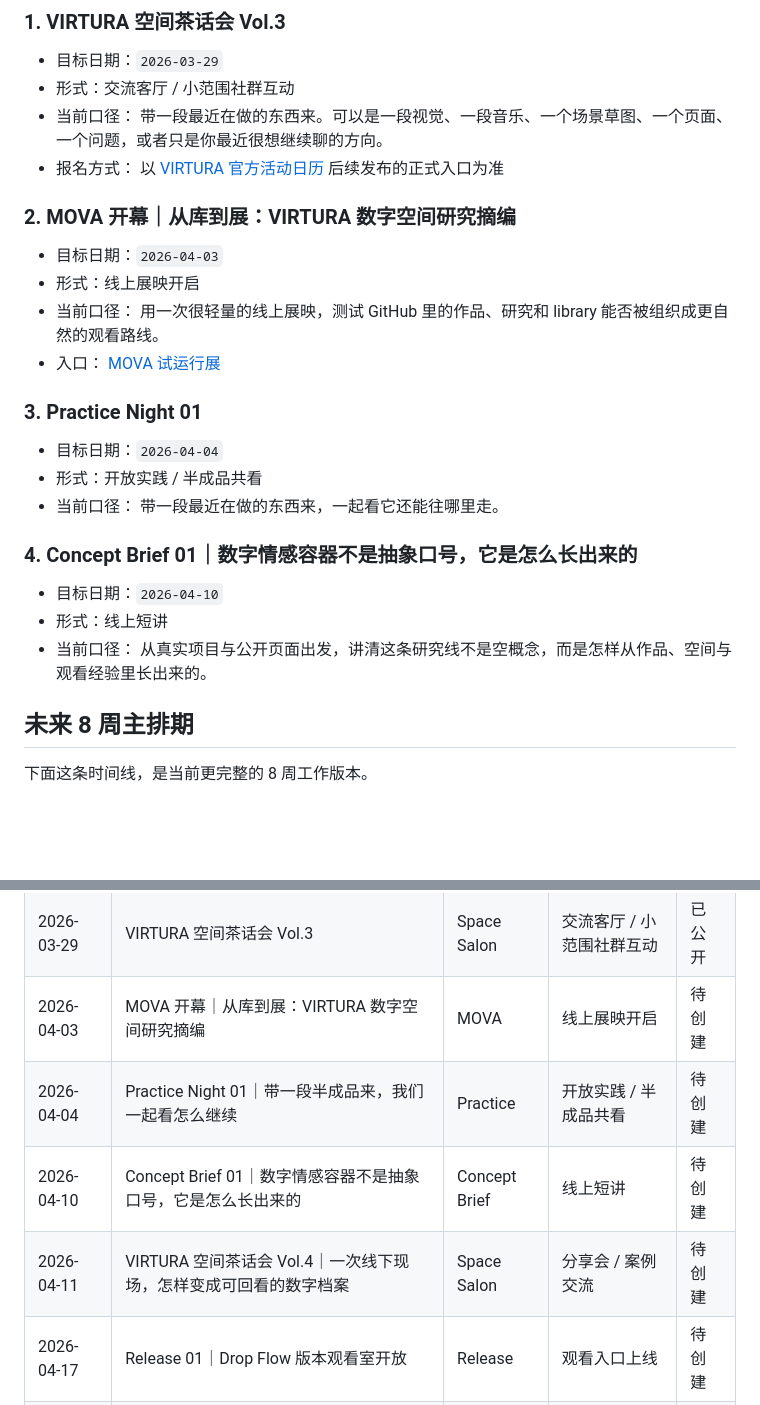
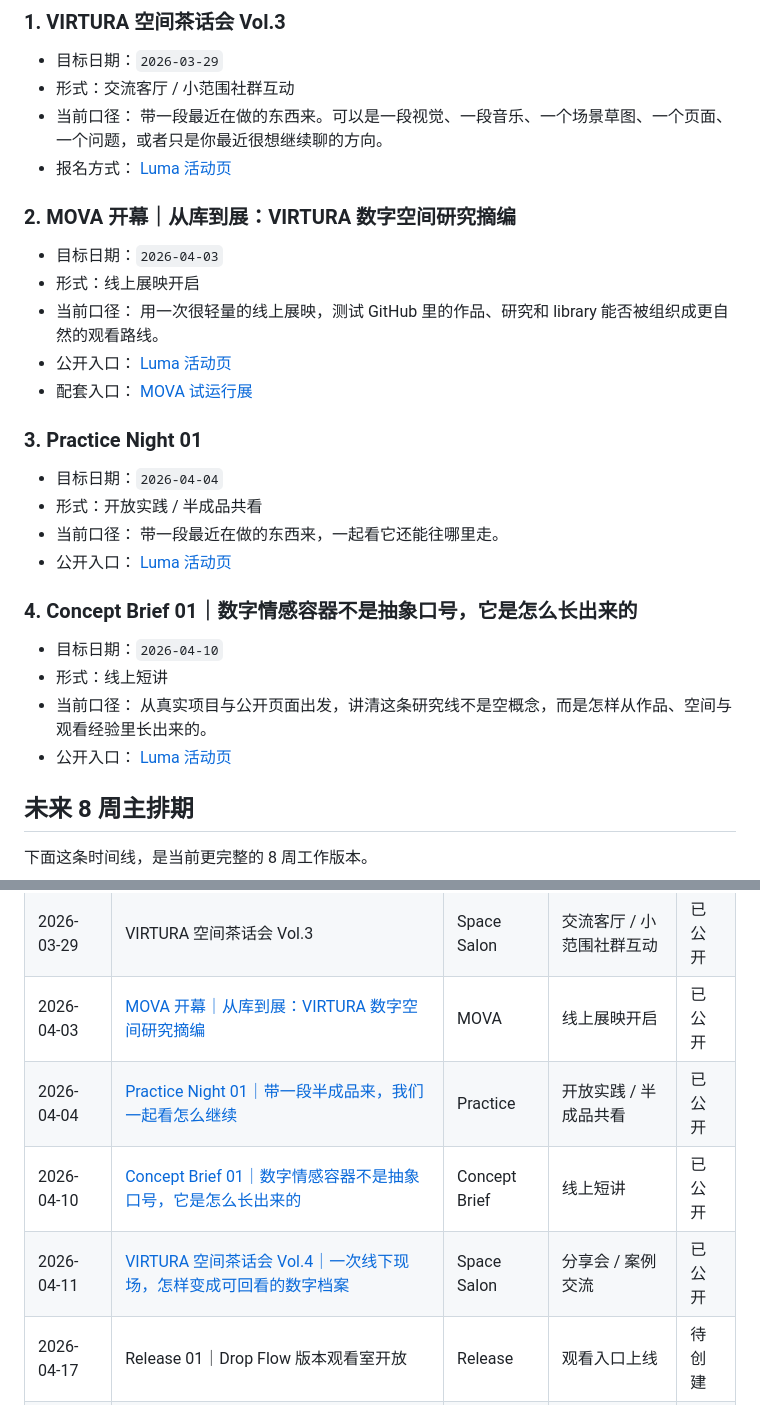
Before and after one commit to ewanqian/VIRTURA-Collective, a Markdown page: activities/planned/README.md, 2 parts joined by grey strips. GitHub-like rendering; blank space fills up the shorter version.

Commit message:
docs: publish april activity links

```diff
--- a/activities/planned/README.md
+++ b/activities/planned/README.md
@@ -17,7 +17,7 @@
 - 当前口径：
   带一段最近在做的东西来。可以是一段视觉、一段音乐、一个场景草图、一个页面、一个问题，或者只是你最近很想继续聊的方向。
 - 报名方式：
-  以 [VIRTURA 官方活动日历](https://lu.ma/VIRTURA) 后续发布的正式入口为准
+  [Luma 活动页](https://luma.com/jy5fef4u)
 
 ### 2. MOVA 开幕｜从库到展：VIRTURA 数字空间研究摘编
 
@@ -25,7 +25,9 @@
 - 形式：线上展映开启
 - 当前口径：
   用一次很轻量的线上展映，测试 GitHub 里的作品、研究和 library 能否被组织成更自然的观看路线。
-- 入口：
+- 公开入口：
+  [Luma 活动页](https://luma.com/kw41rtby)
+- 配套入口：
   [MOVA 试运行展](https://github.com/ewanqian/VIRTURA-SpacePort/tree/main/stations/mova/exhibitions/library-pilot-2026-03)
 
 ### 3. Practice Night 01
@@ -34,6 +36,8 @@
 - 形式：开放实践 / 半成品共看
 - 当前口径：
   带一段最近在做的东西来，一起看它还能往哪里走。
+- 公开入口：
+  [Luma 活动页](https://luma.com/3be89q8l)
 
 ### 4. Concept Brief 01｜数字情感容器不是抽象口号，它是怎么长出来的
 
@@ -41,6 +45,8 @@
 - 形式：线上短讲
 - 当前口径：
   从真实项目与公开页面出发，讲清这条研究线不是空概念，而是怎样从作品、空间与观看经验里长出来的。
+- 公开入口：
+  [Luma 活动页](https://luma.com/kjyluf41)
 
 ## 未来 8 周主排期
 
@@ -59,10 +65,10 @@
 |---|---|---|---|---|
 | 2026-03-21 | 太空气球线上演出空间 Alpha 测试 | 太空气球 | 公开申请中的线上共测 | 已公开 |
 | 2026-03-29 | VIRTURA 空间茶话会 Vol.3 | Space Salon | 交流客厅 / 小范围社群互动 | 已公开 |
-| 2026-04-03 | MOVA 开幕｜从库到展：VIRTURA 数字空间研究摘编 | MOVA | 线上展映开启 | 待创建 |
-| 2026-04-04 | Practice Night 01｜带一段半成品来，我们一起看怎么继续 | Practice | 开放实践 / 半成品共看 | 待创建 |
-| 2026-04-10 | Concept Brief 01｜数字情感容器不是抽象口号，它是怎么长出来的 | Concept Brief | 线上短讲 | 待创建 |
-| 2026-04-11 | VIRTURA 空间茶话会 Vol.4｜一次线下现场，怎样变成可回看的数字档案 | Space Salon | 分享会 / 案例交流 | 待创建 |
+| 2026-04-03 | [MOVA 开幕｜从库到展：VIRTURA 数字空间研究摘编](https://luma.com/kw41rtby) | MOVA | 线上展映开启 | 已公开 |
+| 2026-04-04 | [Practice Night 01｜带一段半成品来，我们一起看怎么继续](https://luma.com/3be89q8l) | Practice | 开放实践 / 半成品共看 | 已公开 |
+| 2026-04-10 | [Concept Brief 01｜数字情感容器不是抽象口号，它是怎么长出来的](https://luma.com/kjyluf41) | Concept Brief | 线上短讲 | 已公开 |
+| 2026-04-11 | [VIRTURA 空间茶话会 Vol.4｜一次线下现场，怎样变成可回看的数字档案](https://luma.com/wqi71c4f) | Space Salon | 分享会 / 案例交流 | 已公开 |
 | 2026-04-17 | Release 01｜Drop Flow 版本观看室开放 | Release | 观看入口上线 | 待创建 |
 | 2026-04-18 | 太空气球 Session 02｜一段音乐，三种视觉：实时实验夜 | 太空气球 | 线上音画实验夜 | 待创建 |
 | 2026-04-24 | Concept Brief 02｜知识网络怎么做成“能用”的，而不是“能看”的 | Concept Brief | 线上短讲 | 待创建 |
```
Also changed, not shown: activities/README.md (+7 -0 lines).
